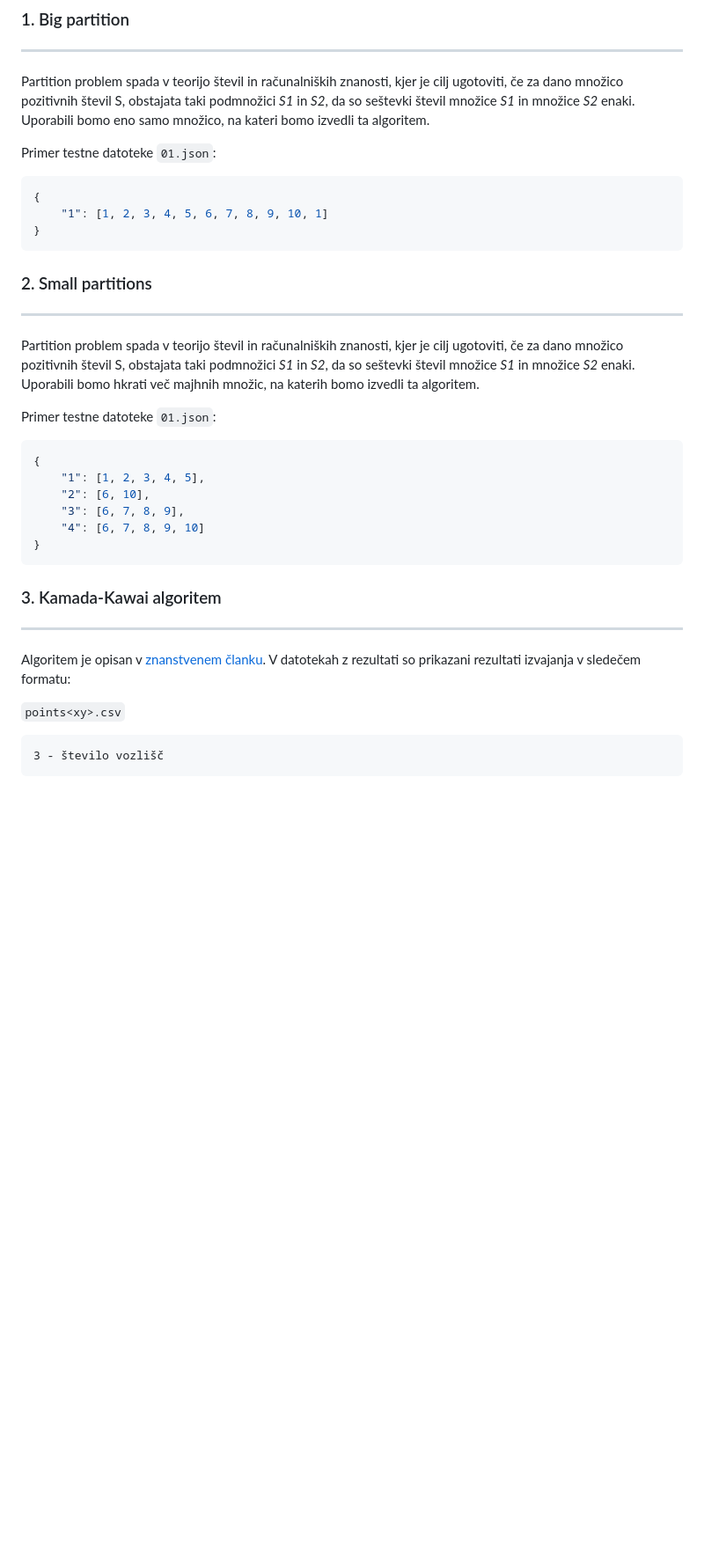
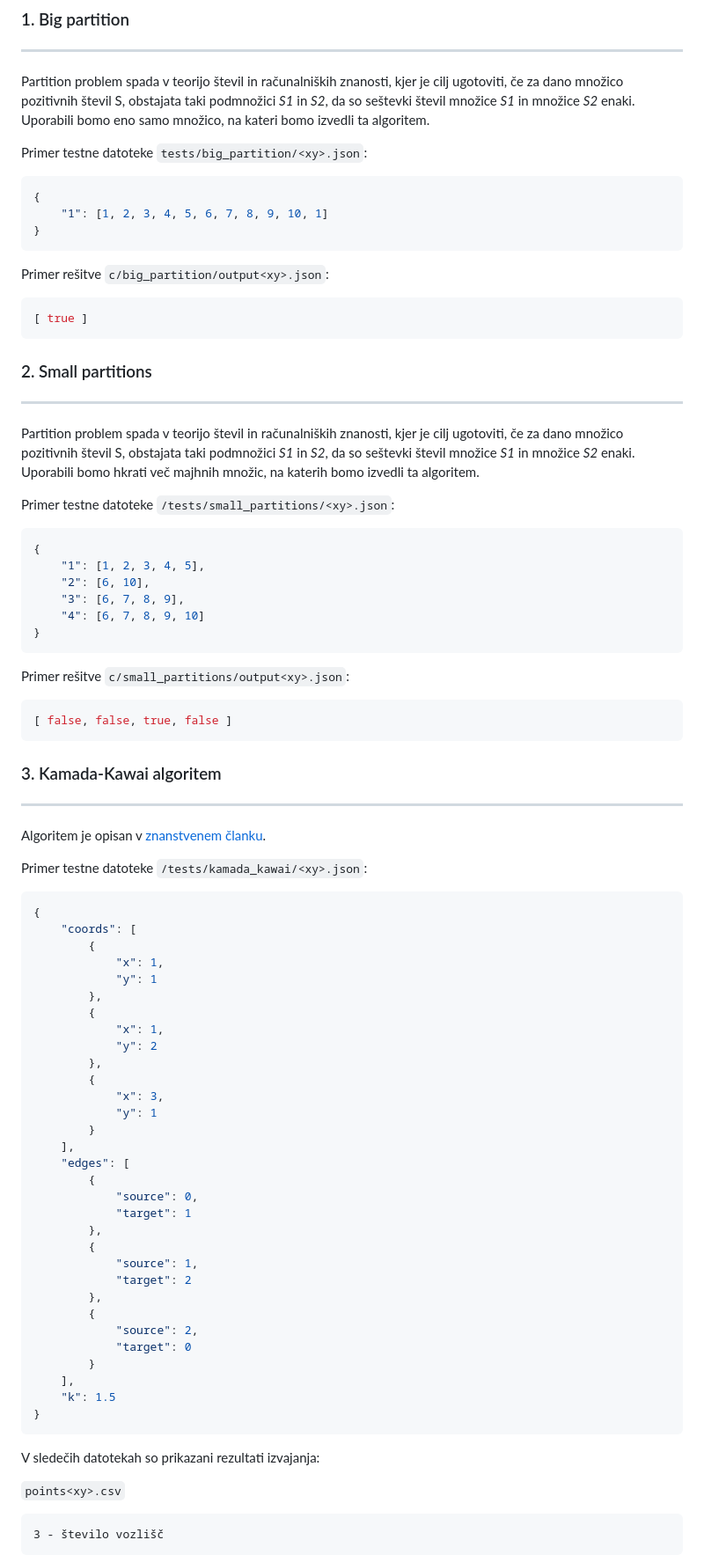
Before and after one commit to gabrijelokorn/ParallelNP, a Markdown page: README.md, the part around the change printed below. Shown: that part at 88% size. Drawn GitHub-style; blank space fills up the shorter version.

Commit message:
fix: documentation

````diff
--- a/README.md
+++ b/README.md
@@ -12,11 +12,16 @@ V tem dokumentu se bomo spoznali s tremi NP-polnimi problemi. To so Partition pr
 Partition problem spada v teorijo števil in računalniških znanosti, kjer je cilj ugotoviti, če za dano množico pozitivnih števil S, obstajata taki podmnožici _S1_ in _S2_, da so seštevki števil množice _S1_ in množice _S2_ enaki.
 Uporabili bomo eno samo množico, na kateri bomo izvedli ta algoritem.
 
-Primer testne datoteke `01.json`:
+Primer testne datoteke `tests/big_partition/<xy>.json`:
 ```json
 {
     "1": [1, 2, 3, 4, 5, 6, 7, 8, 9, 10, 1]
 }
+```
+
+Primer rešitve `c/big_partition/output<xy>.json`:
+```json
+[ true ]
 ```
 
 ### 2. Small partitions
@@ -24,7 +29,7 @@ Primer testne datoteke `01.json`:
 Partition problem spada v teorijo števil in računalniških znanosti, kjer je cilj ugotoviti, če za dano množico pozitivnih števil S, obstajata taki podmnožici _S1_ in _S2_, da so seštevki števil množice _S1_ in množice _S2_ enaki.
 Uporabili bomo hkrati več majhnih množic, na katerih bomo izvedli ta algoritem.
 
-Primer testne datoteke `01.json`:
+Primer testne datoteke `/tests/small_partitions/<xy>.json`:
 ```json
 {
     "1": [1, 2, 3, 4, 5],
@@ -33,10 +38,51 @@ Primer testne datoteke `01.json`:
     "4": [6, 7, 8, 9, 10]
 }
 ```
+Primer rešitve `c/small_partitions/output<xy>.json`:
+```json
+[ false, false, true, false ]
+```
 
 ### 3. Kamada-Kawai algoritem
 ---
-Algoritem je opisan v [znanstvenem članku](./docs/document.pdf). V datotekah z rezultati so prikazani rezultati izvajanja v sledečem formatu:
+Algoritem je opisan v [znanstvenem članku](./docs/document.pdf).
+
+Primer testne datoteke `/tests/kamada_kawai/<xy>.json`:
+```json
+{
+    "coords": [
+        {
+            "x": 1,
+            "y": 1
+        },
+        {
+            "x": 1,
+            "y": 2
+        },
+        {
+            "x": 3,
+            "y": 1
+        }
+    ],
+    "edges": [
+        {
+            "source": 0,
+            "target": 1
+        },
+        {
+            "source": 1,
+            "target": 2
+        },
+        {
+            "source": 2,
+            "target": 0
+        }
+    ],
+    "k": 1.5
+}
+```
+
+V sledečih datotekah so prikazani rezultati izvajanja:
 
 `points<xy>.csv`
 ```
````
Also changed, not shown: other parts of README.md (+7 -3 lines).
